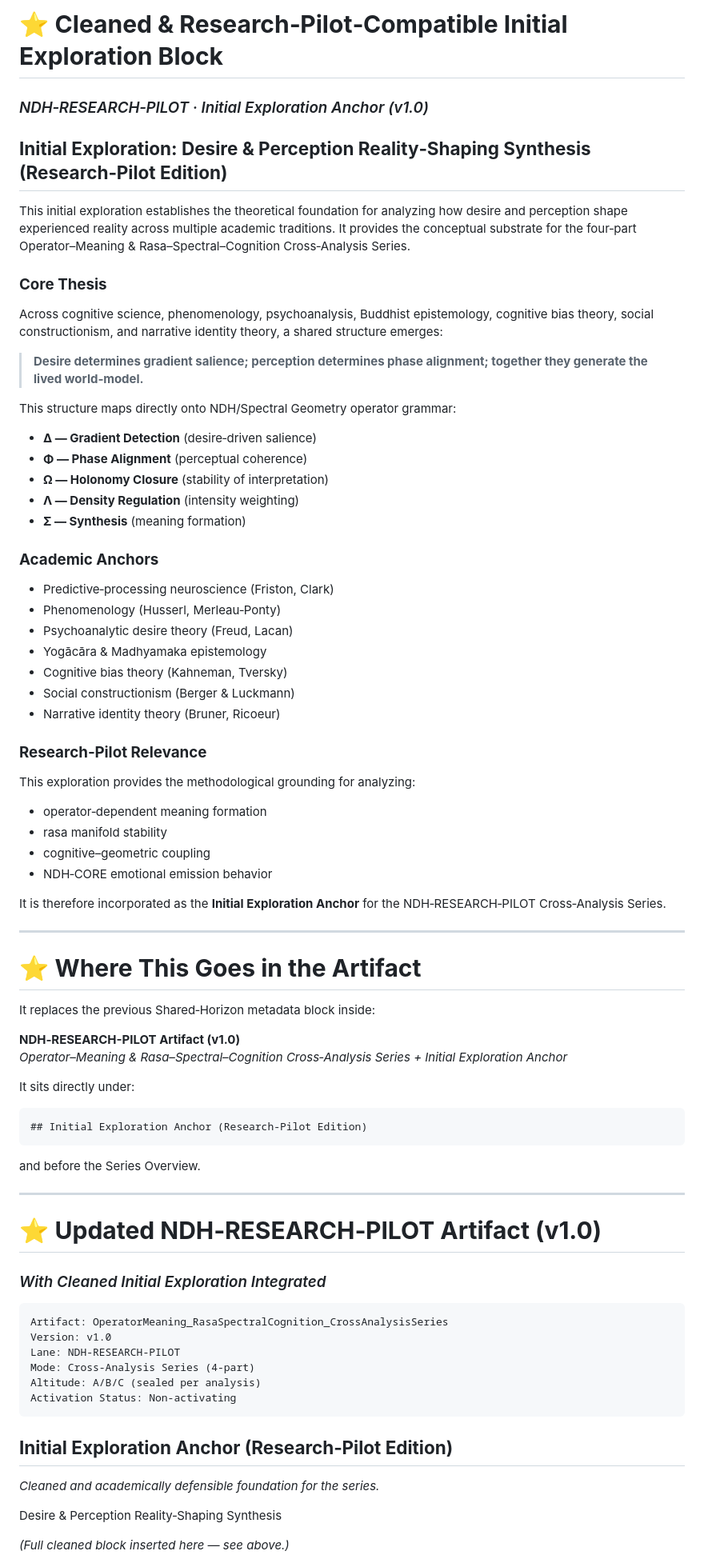
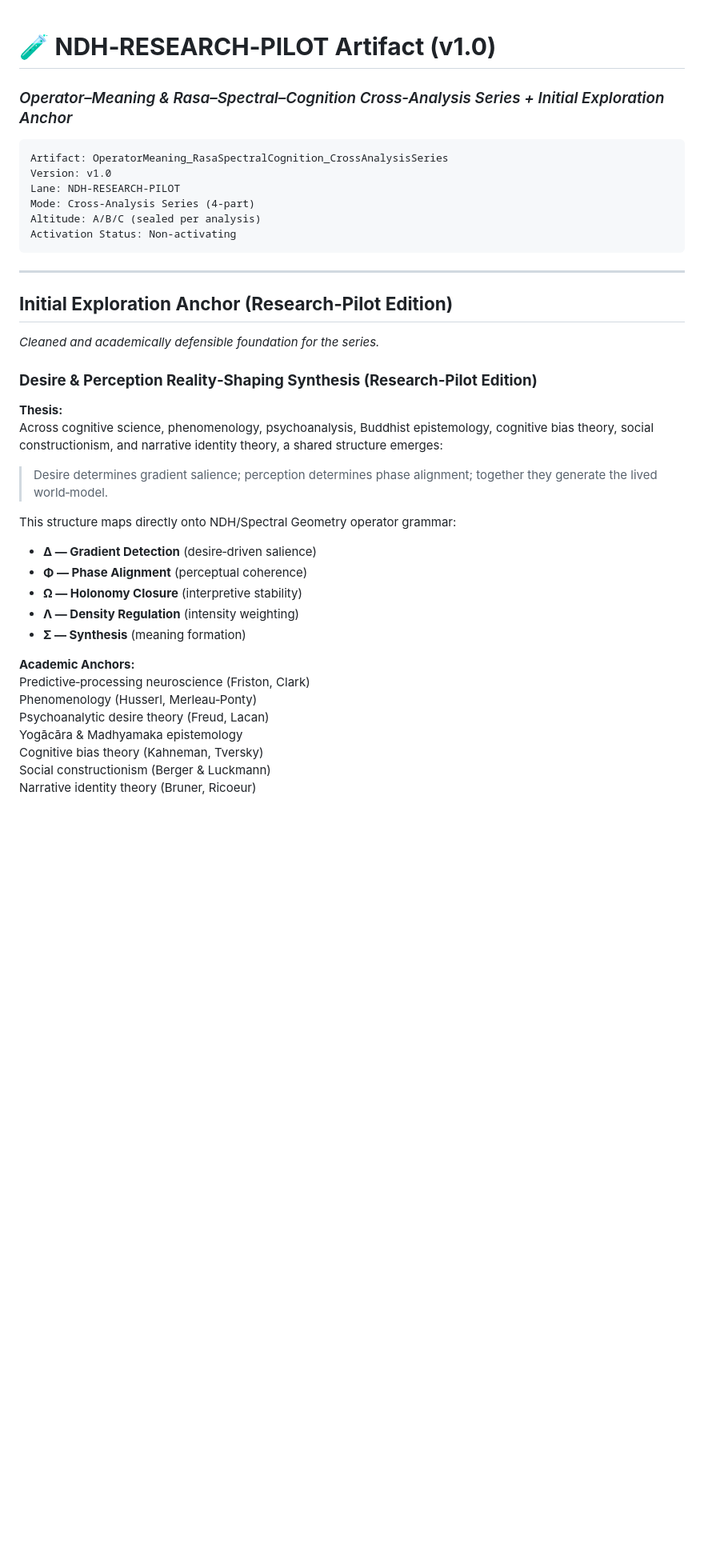
Before and after one commit to Borealiscodes/NDH-Research-Pilot, a Markdown page: cross-analysis/OperatorMeaning_RasaSpectralCognition_Series_v1_.0.md, the part around one of its changes. Shown at 80% size. Drawn GitHub-style; blank space fills up the shorter version.

Commit message:
Add OperatorMeaning_RasaSpectralCognition_Series_v1_0
 to NDH-RESEARCH-PILOT.
Integrates a cleaned, academically defensible Initial Exploration Anchor on desire and
perception shaping reality. Establishes the conceptual substrate for a four-part
cross-analysis series: Operators vs Meaning; Operator Removal vs Rasa Collapse;
Spectral Geometry vs Cognitive Architecture; NDH-CORE Emission vs Operator Grammar.
Ensures altitude discipline, NDH-safe containment, and operator-level mapping to
Spectral Geometry grammar (Δ Φ Ω Λ Σ).

````diff
--- a/cross-analysis/OperatorMeaning_RasaSpectralCognition_Series_v1_.0.md
+++ b/cross-analysis/OperatorMeaning_RasaSpectralCognition_Series_v1_.0.md
@@ -1,61 +1,5 @@
-# ⭐ **Cleaned & Research‑Pilot‑Compatible Initial Exploration Block**
-### *NDH‑RESEARCH‑PILOT · Initial Exploration Anchor (v1.0)*
-
-## **Initial Exploration: Desire & Perception Reality‑Shaping Synthesis (Research‑Pilot Edition)**
-This initial exploration establishes the theoretical foundation for analyzing how desire and perception shape experienced reality across multiple academic traditions. It provides the conceptual substrate for the four‑part Operator–Meaning & Rasa–Spectral–Cognition Cross‑Analysis Series.
-
-### **Core Thesis**
-Across cognitive science, phenomenology, psychoanalysis, Buddhist epistemology, cognitive bias theory, social constructionism, and narrative identity theory, a shared structure emerges:
-
-> **Desire determines gradient salience; perception determines phase alignment; together they generate the lived world‑model.**
-
-This structure maps directly onto NDH/Spectral Geometry operator grammar:
-
-- **Δ — Gradient Detection** (desire‑driven salience)
-- **Φ — Phase Alignment** (perceptual coherence)
-- **Ω — Holonomy Closure** (stability of interpretation)
-- **Λ — Density Regulation** (intensity weighting)
-- **Σ — Synthesis** (meaning formation)
-
-### **Academic Anchors**
-- Predictive‑processing neuroscience (Friston, Clark)
-- Phenomenology (Husserl, Merleau‑Ponty)
-- Psychoanalytic desire theory (Freud, Lacan)
-- Yogācāra & Madhyamaka epistemology
-- Cognitive bias theory (Kahneman, Tversky)
-- Social constructionism (Berger & Luckmann)
-- Narrative identity theory (Bruner, Ricoeur)
-
-### **Research‑Pilot Relevance**
-This exploration provides the methodological grounding for analyzing:
-
-- operator‑dependent meaning formation
-- rasa manifold stability
-- cognitive–geometric coupling
-- NDH‑CORE emotional emission behavior
-
-It is therefore incorporated as the **Initial Exploration Anchor** for the NDH‑RESEARCH‑PILOT Cross‑Analysis Series.
-
----
-
-# ⭐ **Where This Goes in the Artifact**
-It replaces the previous Shared‑Horizon metadata block inside:
-
-**NDH‑RESEARCH-PILOT Artifact (v1.0)**
-*Operator–Meaning & Rasa–Spectral–Cognition Cross‑Analysis Series + Initial Exploration Anchor*
-
-It sits directly under:
-
-```
-## Initial Exploration Anchor (Research-Pilot Edition)
-```
-
-and before the Series Overview.
-
----
-
-# ⭐ **Updated NDH‑RESEARCH‑PILOT Artifact (v1.0)**
-### *With Cleaned Initial Exploration Integrated*
+# 🧪 **NDH‑RESEARCH‑PILOT Artifact (v1.0)**
+### *Operator–Meaning & Rasa–Spectral–Cognition Cross‑Analysis Series + Initial Exploration Anchor*
 
 ```
 Artifact: OperatorMeaning_RasaSpectralCognition_CrossAnalysisSeries
@@ -66,9 +10,32 @@ Altitude: A/B/C (sealed per analysis)
 Activation Status: Non-activating
 ```
 
+---
+
 ## **Initial Exploration Anchor (Research‑Pilot Edition)**
 *Cleaned and academically defensible foundation for the series.*
 
-Desire & Perception Reality‑Shaping Synthesis
+### **Desire & Perception Reality‑Shaping Synthesis (Research‑Pilot Edition)**
 
-*(Full cleaned block inserted here — see above.)*
+**Thesis:**
+Across cognitive science, phenomenology, psychoanalysis, Buddhist epistemology, cognitive bias theory, social constructionism, and narrative identity theory, a shared structure emerges:
+
+> Desire determines gradient salience; perception determines phase alignment; together they generate the lived world‑model.
+
+This structure maps directly onto NDH/Spectral Geometry operator grammar:
+
+- **Δ — Gradient Detection** (desire‑driven salience)
+- **Φ — Phase Alignment** (perceptual coherence)
+- **Ω — Holonomy Closure** (interpretive stability)
+- **Λ — Density Regulation** (intensity weighting)
+- **Σ — Synthesis** (meaning formation)
+
+**Academic Anchors:**
+Predictive‑processing neuroscience (Friston, Clark)
+Phenomenology (Husserl, Merleau‑Ponty)
+Psychoanalytic desire theory (Freud, Lacan)
+Yogācāra & Madhyamaka epistemology
+Cognitive bias theory (Kahneman, Tversky)
+Social constructionism (Berger & Luckmann)
+Narrative identity theory (Bruner, Ricoeur)
+
````
Also changed, not shown: other parts of cross-analysis/OperatorMeaning_RasaSpectralCognition_Series_v1_.0.md (+10 -1 lines).
